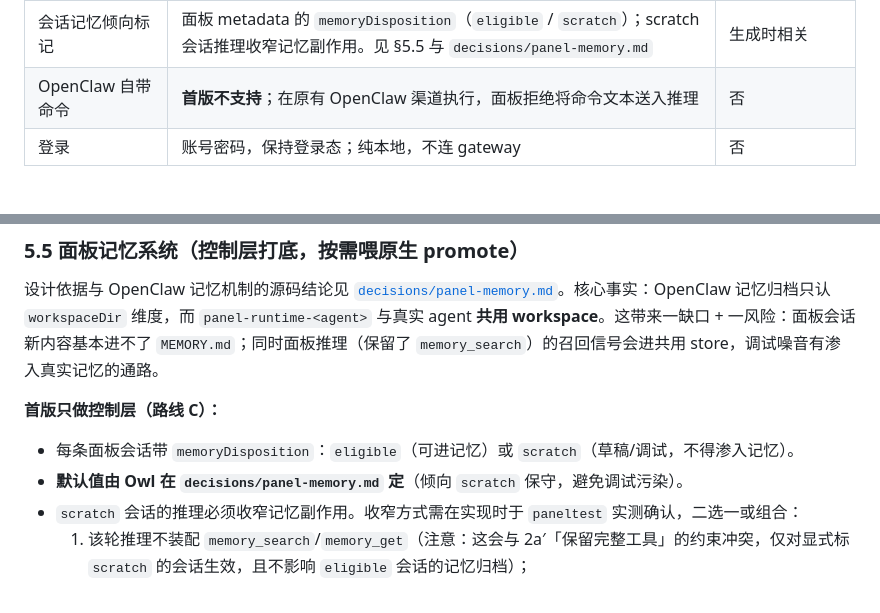
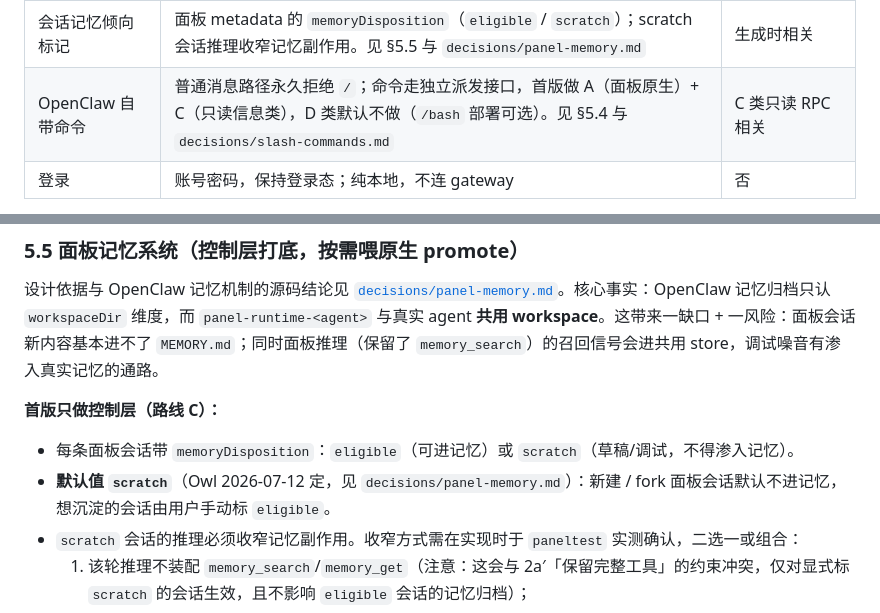
Before and after one commit to OWALabuy/ark-panel, a Markdown page: docs/implementation-spec.md, 2 parts joined by grey strips. GitHub-like rendering.

```diff
--- a/docs/implementation-spec.md
+++ b/docs/implementation-spec.md
@@ -196,7 +196,7 @@ gateway 的 `sessions.json` 面板不碰。面板维护自己的索引 `index.js
 | 会话归档 / 取消归档 | 面板 metadata 的 `archived` 状态；主列表与归档列表分开；rescan 不复现被归档的只读会话。见 §4.3 | 否 |
 | 会话删除 | 只读会话=隐藏（等同归档，永不碰源文件）；面板自建会话=归档后经二次确认彻底删除面板文件，git 兜底。见 §4.3 | 否 |
 | 会话记忆倾向标记 | 面板 metadata 的 `memoryDisposition`（`eligible` / `scratch`）；scratch 会话推理收窄记忆副作用。见 §5.5 与 `decisions/panel-memory.md` | 生成时相关 |
-| OpenClaw 自带命令 | **首版不支持**；在原有 OpenClaw 渠道执行，面板拒绝将命令文本送入推理 | 否 |
+| OpenClaw 自带命令 | 普通消息路径永久拒绝 `/`；命令走独立派发接口，首版做 A（面板原生）+ C（只读信息类），D 类默认不做（`/bash` 部署可选）。见 §5.4 与 `decisions/slash-commands.md` | C 类只读 RPC 相关 |
 | 登录 | 账号密码，保持登录态；纯本地，不连 gateway | 否 |
 
 fork 和编辑重发共用底层（见 §5.0）：都是「从目标 entry 回溯祖先链，派生出一条新会话线」。先实现这个底层函数，两个功能都基于它。
@@ -329,7 +329,7 @@ fork 和编辑重发共用底层（见 §5.0）：都是「从目标 entry 回
 
 **首版只做控制层（路线 C）：**
 - 每条面板会话带 `memoryDisposition`：`eligible`（可进记忆）或 `scratch`（草稿/调试，不得渗入记忆）。
-- **默认值由 Owl 在 `decisions/panel-memory.md` 定**（倾向 `scratch` 保守，避免调试污染）。
+- **默认值 `scratch`**（Owl 2026-07-12 定，见 `decisions/panel-memory.md`）：新建 / fork 面板会话默认不进记忆，想沉淀的会话由用户手动标 `eligible`。
 - `scratch` 会话的推理必须收窄记忆副作用。收窄方式需在实现时于 `paneltest` 实测确认，二选一或组合：
   1. 该轮推理不装配 `memory_search`/`memory_get`（注意：这会与 2a′「保留完整工具」的约束冲突，仅对显式标 `scratch` 的会话生效，且不影响 `eligible` 会话的记忆归档）；
   2. 或让 `scratch` 会话在**独立的一次性 workspace** 下推理，与真实 agent 的共用 workspace 隔离，从 key 层面切断渗入。
```
Also changed, not shown: docs/decisions/slash-commands.md (+2 -2 lines).
